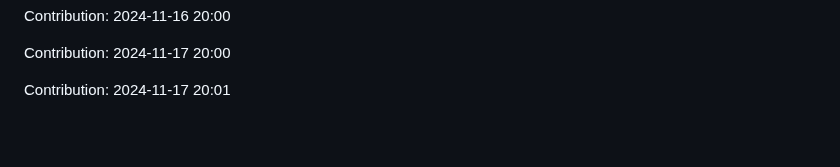
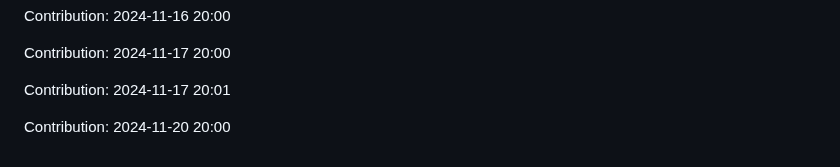
Before and after one commit to sohamgoswami07/AI-Tic-Tac-Toe, a Markdown page: README.md, the part around the change. Drawn GitHub-style; blank space fills up the shorter version.

Commit message:
"Contribution: 2024-11-20 20:00"

```diff
--- a/README.md
+++ b/README.md
@@ -327,3 +327,5 @@ Contribution: 2024-11-16 20:00
 Contribution: 2024-11-17 20:00
 
 Contribution: 2024-11-17 20:01
+
+Contribution: 2024-11-20 20:00
```
